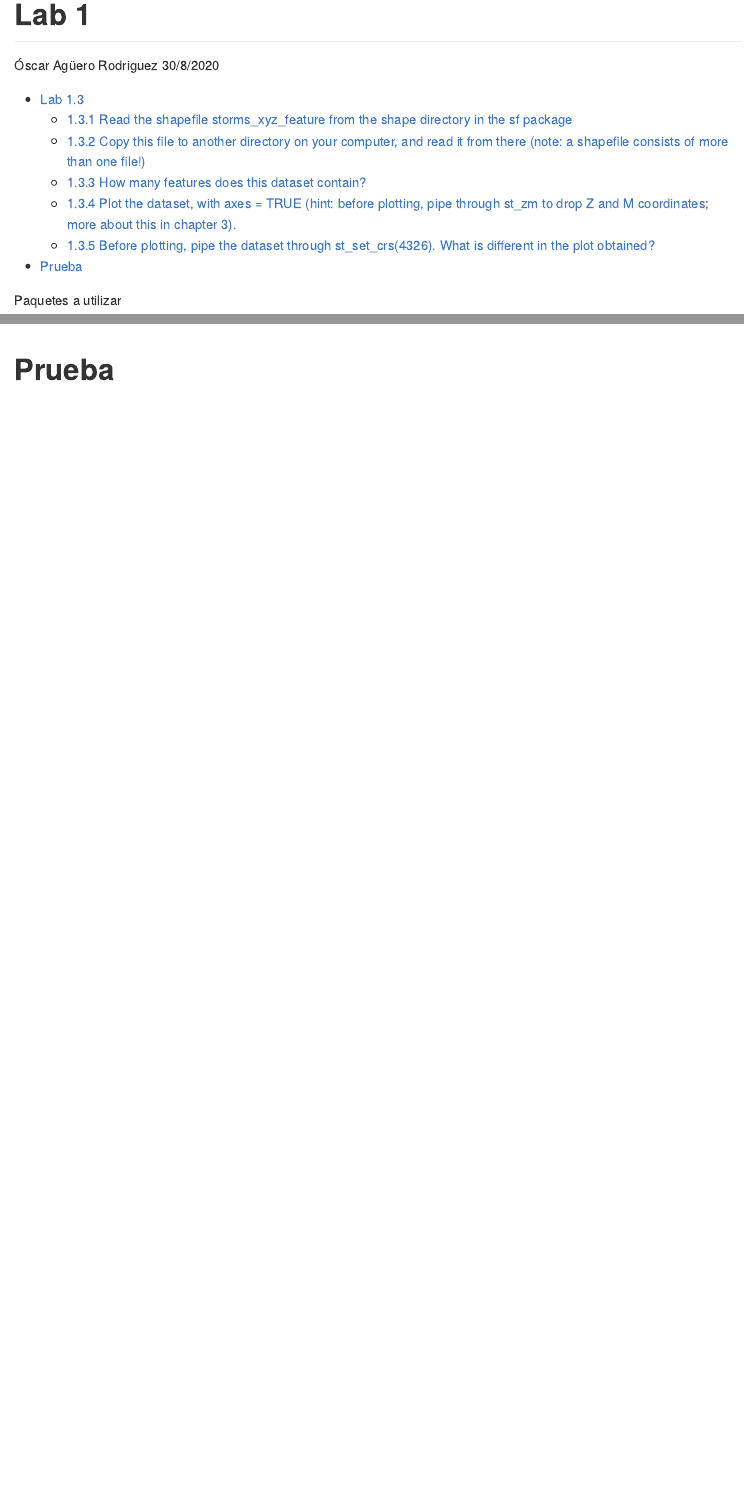
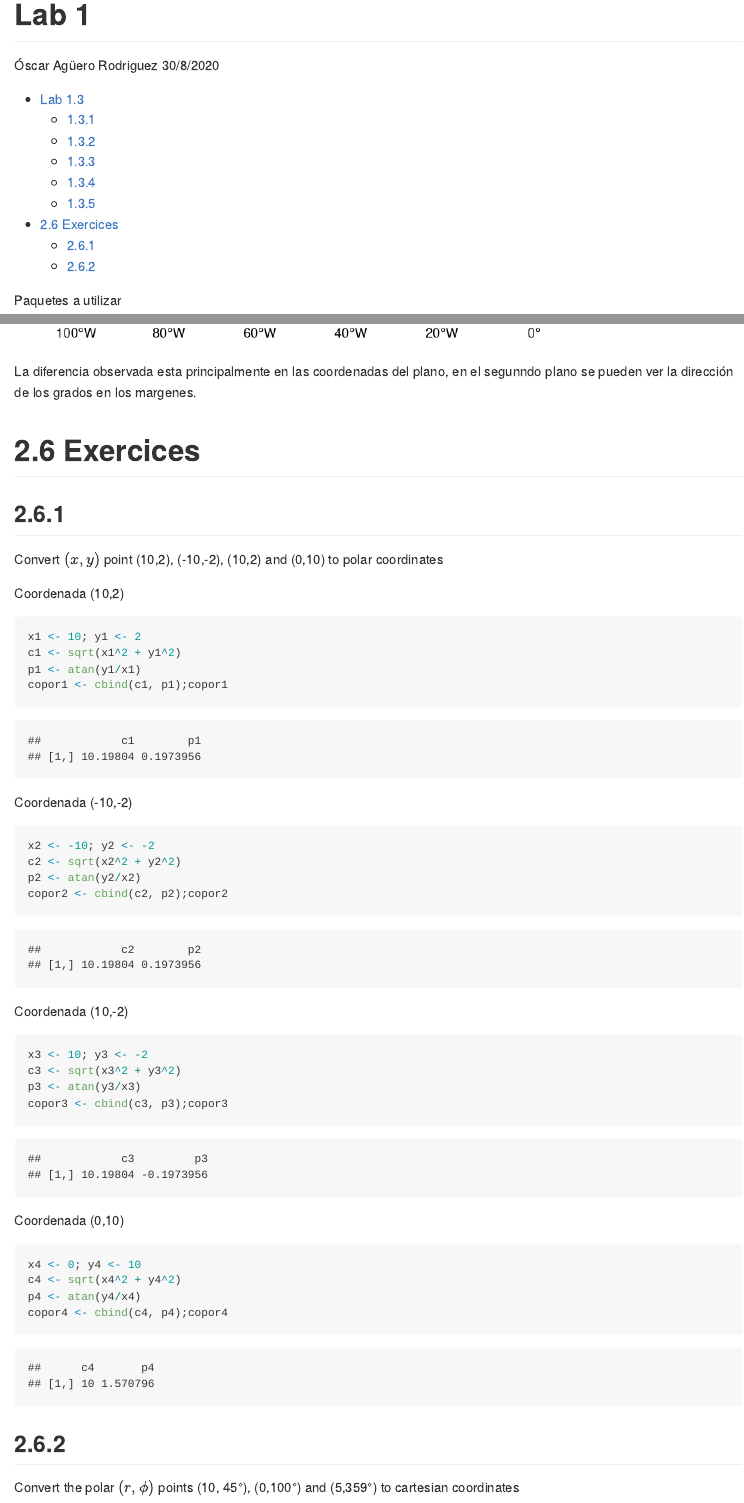
Before and after one commit to OscarAgueroRodriguez/Espacial, an R Markdown document (Lab 1.Rmd): the page in a window 1100 px wide, from its top, and a second part further down, joined at a grey line. Rendered offline with R 4.5, knitr and Pandoc, with nearby package versions.

Commit message:
Ejercicio 2.6.1 completo

````diff
--- a/Lab 1.Rmd
+++ b/Lab 1.Rmd
@@ -73,6 +83,52 @@ system.file("shape/storms_xyz_feature.shp", package="sf") %>%
   plot(graticule = TRUE, axes = TRUE)
 ```
 
+La diferencia observada esta principalmente en las coordenadas del plano, en el segunndo plano se pueden ver la dirección de los grados en los margenes.
 
+# 2.6 Exercices
 
-# Prueba
+## 2.6.1
+
+Convert $(x , y)$ point (10,2), (-10,-2), (10,2) and (0,10) to polar coordinates
+
+Coordenada (10,2)
+
+```{r}
+x1 <- 10; y1 <- 2
+c1 <- sqrt(x1^2 + y1^2)
+p1 <- atan(y1/x1)
+copor1 <- cbind(c1, p1);copor1
+
+```
+
+Coordenada (-10,-2)
+
+```{r}
+x2 <- -10; y2 <- -2
+c2 <- sqrt(x2^2 + y2^2)
+p2 <- atan(y2/x2)
+copor2 <- cbind(c2, p2);copor2
+```
+
+Coordenada (10,-2)
+
+```{r}
+x3 <- 10; y3 <- -2
+c3 <- sqrt(x3^2 + y3^2)
+p3 <- atan(y3/x3)
+copor3 <- cbind(c3, p3);copor3
+```
+
+Coordenada (0,10)
+
+```{r}
+x4 <- 0; y4 <- 10
+c4 <- sqrt(x4^2 + y4^2)
+p4 <- atan(y4/x4)
+copor4 <- cbind(c4, p4);copor4
+
+```
+
+## 2.6.2
+
+Convert the polar $(r,\phi)$ points (10, 45°), (0,100°) and (5,359°) to cartesian coordinates
````
Also changed, not shown: Lab 1.Rmd (48 more changed lines).
